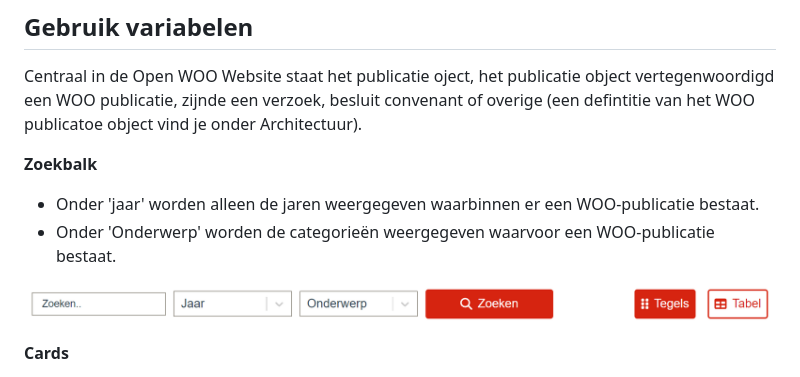
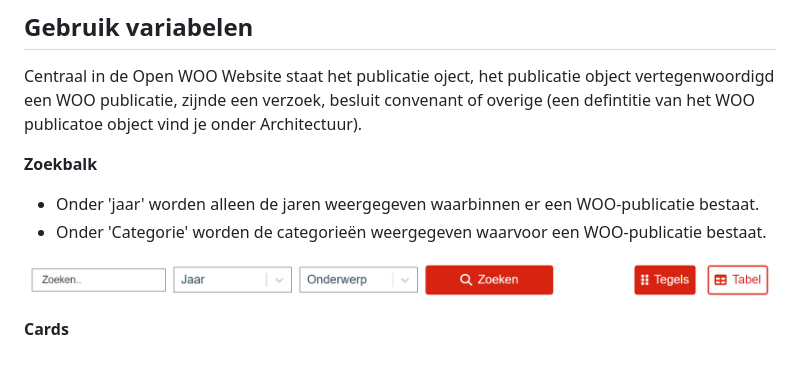
Before and after one commit to ConductionNL/woo-website-template, a Markdown page: docs/Configuratie.md, the part around the change. GitHub-like rendering.

```diff
--- a/docs/Configuratie.md
+++ b/docs/Configuratie.md
@@ -14,7 +14,7 @@ Centraal in de Open WOO Website staat het publicatie oject, het publicatie objec
 **Zoekbalk**
 
 - Onder 'jaar' worden alleen de jaren weergegeven waarbinnen er een WOO-publicatie bestaat.
-- Onder 'Onderwerp' worden de categorieën weergegeven waarvoor een WOO-publicatie bestaat.
+- Onder 'Categorie' worden de categorieën weergegeven waarvoor een WOO-publicatie bestaat.
 
 ![img_2.png](https://raw.githubusercontent.com/ConductionNL/woo-website-template/main/docs/img_2.png)
 
```
